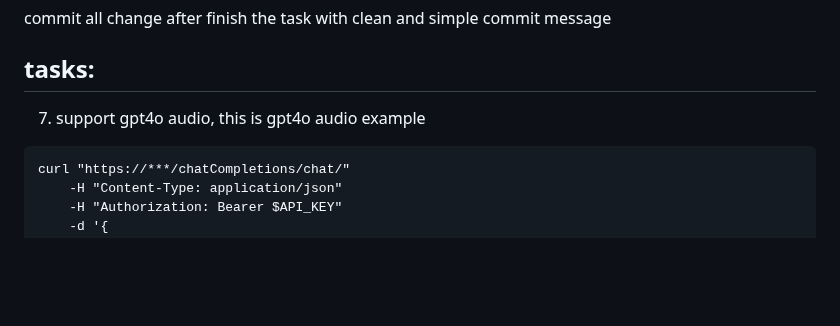
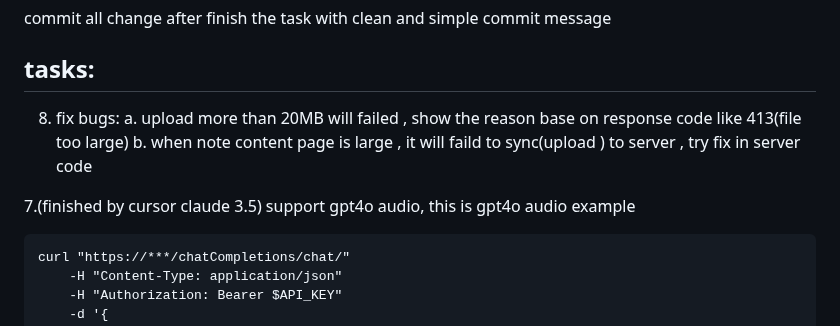
Before and after one commit to shareforcodex/notai, a Markdown page: TODO.MD, the part around the change. Drawn GitHub-style; blank space fills up the shorter version.

Commit message:
Update TODO.MD to reflect bug fixes and task completion
- Added new tasks for fixing upload issues related to file size and syncing large note content to the server.
- Updated task numbering to reflect the completion of support for gpt4o audio, now attributed to cursor Claude 3.5.

````diff
--- a/TODO.MD
+++ b/TODO.MD
@@ -13,7 +13,11 @@ commit all change after finish the task with clean and simple commit message
 
 ## tasks:
 
-7. support gpt4o audio, this is gpt4o audio example
+8. fix bugs:
+a. upload more than 20MB will failed , show the reason base on response code like 413(file too large)
+b. when note content page is large , it will faild to sync(upload ) to server , try fix in server code
+
+7.(finished by cursor claude 3.5) support gpt4o audio, this is gpt4o audio example
 ```
 curl "https://***/chatCompletions/chat/"
     -H "Content-Type: application/json"
````
